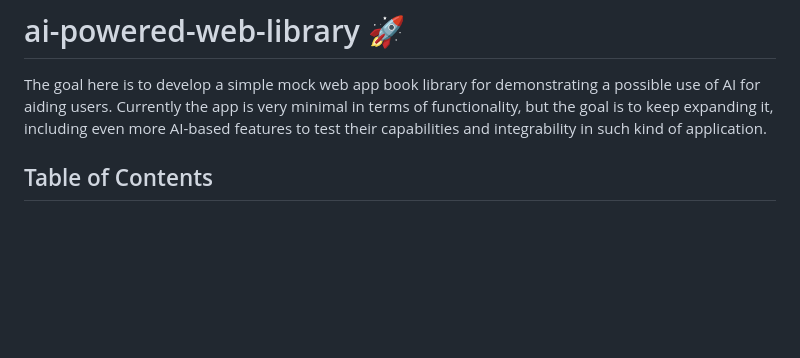
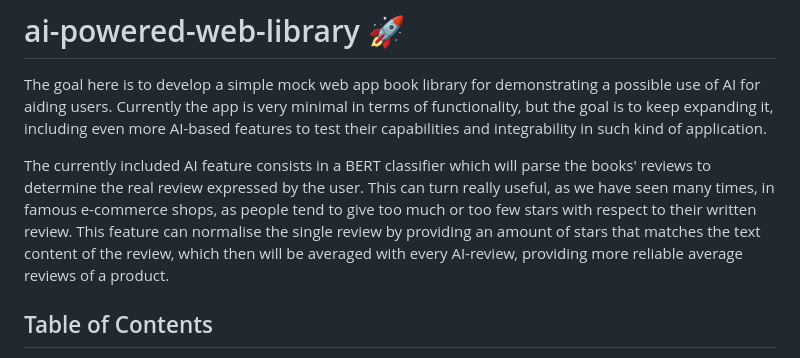
Before and after one commit to jgurakuqi/ai-powered-web-library, a Markdown page: README.md, the part around the change. GitHub-like rendering; blank space fills up the shorter version.

Commit message:
Update README.md
updsted description

```diff
--- a/README.md
+++ b/README.md
@@ -1,5 +1,7 @@
 # ai-powered-web-library :rocket:
 The goal here is to develop a simple mock web app book library for demonstrating a possible use of AI for aiding users. Currently the app is very minimal in terms of functionality, but the goal is to keep expanding it, including even more AI-based features to test their capabilities and integrability in such kind of application.
+
+The currently included AI feature consists in a BERT classifier which will parse the books' reviews to determine the real review expressed by the user. This can turn really useful, as we have seen many times, in famous e-commerce shops, as people tend to give too much or too few stars with respect to their written review. This feature can normalise the single review by providing an amount of stars that matches the text content of the review, which then will be averaged with every AI-review, providing more reliable average reviews of a product.
 
 
 ## Table of Contents
```
